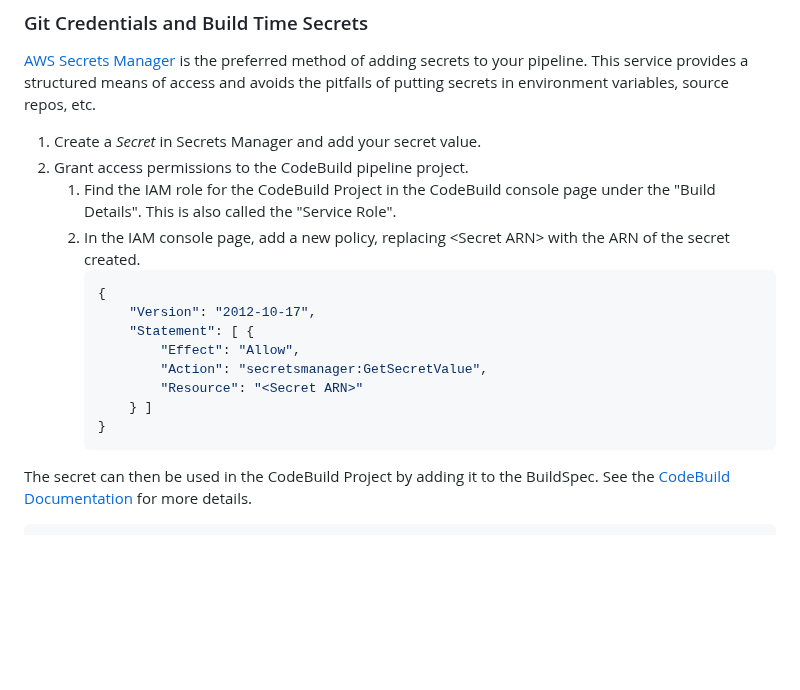
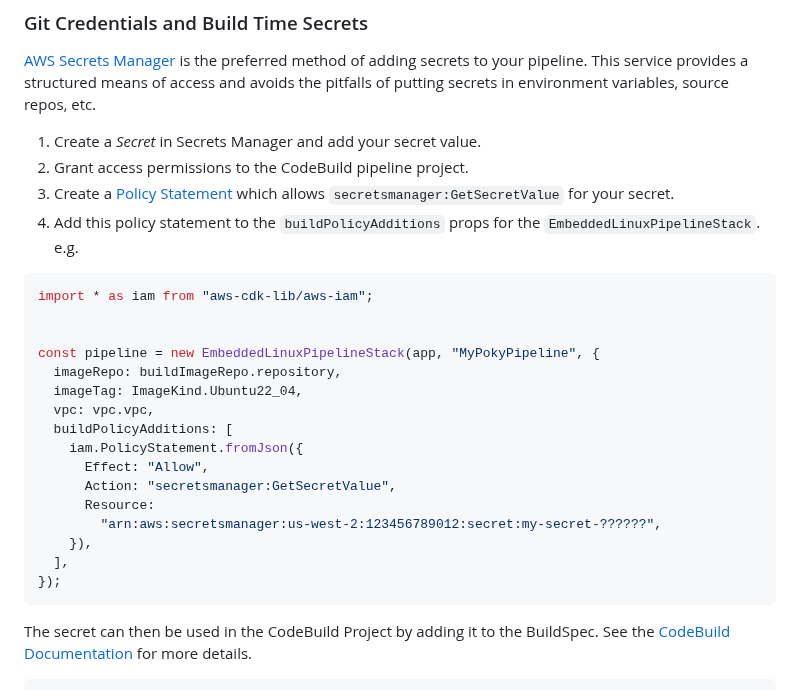
Before and after one commit to aws4embeddedlinux/aws4embeddedlinux-ci, a Markdown page: README.md, the part around the change. GitHub-like rendering; blank space fills up the shorter version.

Commit message:
Update readme for new build policy prop.

````diff
--- a/README.md
+++ b/README.md
@@ -73,18 +73,26 @@ source repos, etc.
 
 1. Create a _Secret_ in Secrets Manager and add your secret value.
 1. Grant access permissions to the CodeBuild pipeline project.
-   1. Find the IAM role for the CodeBuild Project in the CodeBuild console page under the "Build Details". This is also called the "Service Role".
-   1. In the IAM console page, add a new policy, replacing \<Secret ARN\> with the ARN of the secret created.
-      ```json
-      {
-          "Version": "2012-10-17",
-          "Statement": [ {
-              "Effect": "Allow",
-              "Action": "secretsmanager:GetSecretValue",
-              "Resource": "<Secret ARN>"
-          } ]
-      }
-      ```
+11. Create a [Policy Statement](https://docs.aws.amazon.com/cdk/api/v2/docs/aws-cdk-lib.aws_iam.PolicyStatement.html) which allows `secretsmanager:GetSecretValue` for your secret.
+11. Add this policy statement to the `buildPolicyAdditions` props for the `EmbeddedLinuxPipelineStack`. e.g.
+```typescript
+import * as iam from "aws-cdk-lib/aws-iam";
+
+
+const pipeline = new EmbeddedLinuxPipelineStack(app, "MyPokyPipeline", {
+  imageRepo: buildImageRepo.repository,
+  imageTag: ImageKind.Ubuntu22_04,
+  vpc: vpc.vpc,
+  buildPolicyAdditions: [
+    iam.PolicyStatement.fromJson({
+      Effect: "Allow",
+      Action: "secretsmanager:GetSecretValue",
+      Resource:
+        "arn:aws:secretsmanager:us-west-2:123456789012:secret:my-secret-??????",
+    }),
+  ],
+});
+ ```
 
 The secret can then be used in the CodeBuild Project by adding it to the BuildSpec. See
 the [CodeBuild Documentation](https://docs.aws.amazon.com/codebuild/latest/userguide/build-spec-ref.html) for more details.
````
